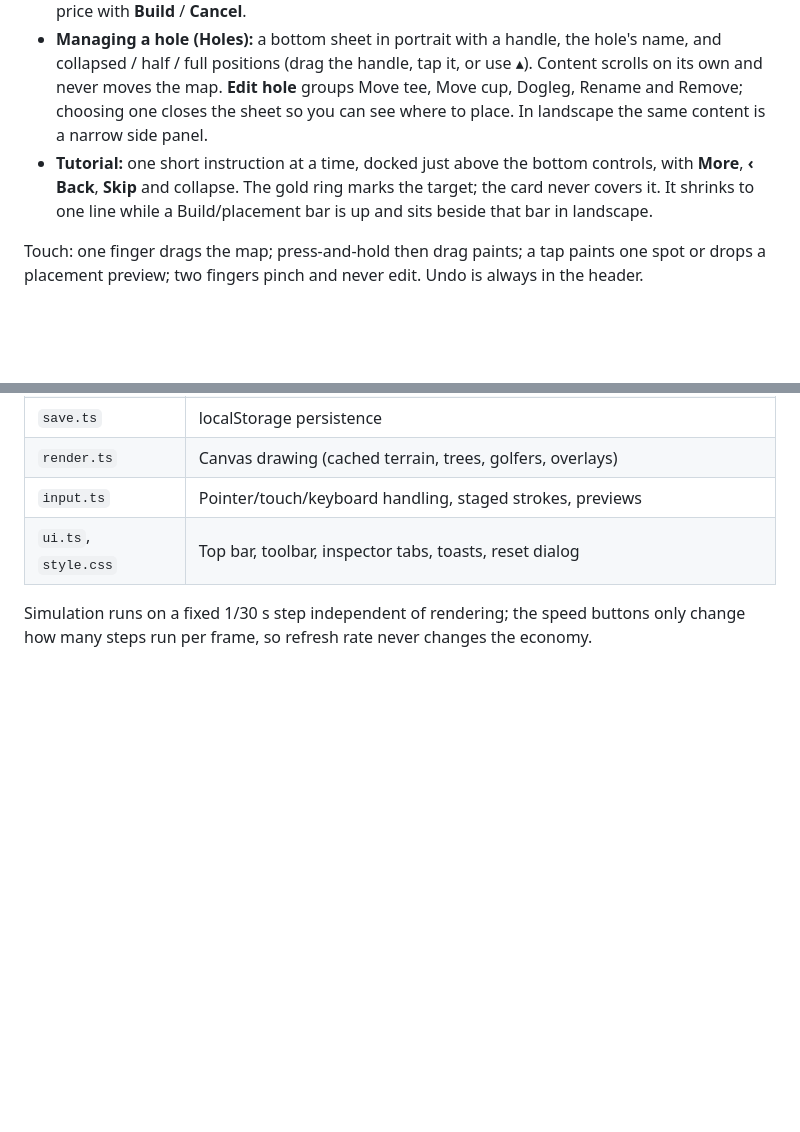
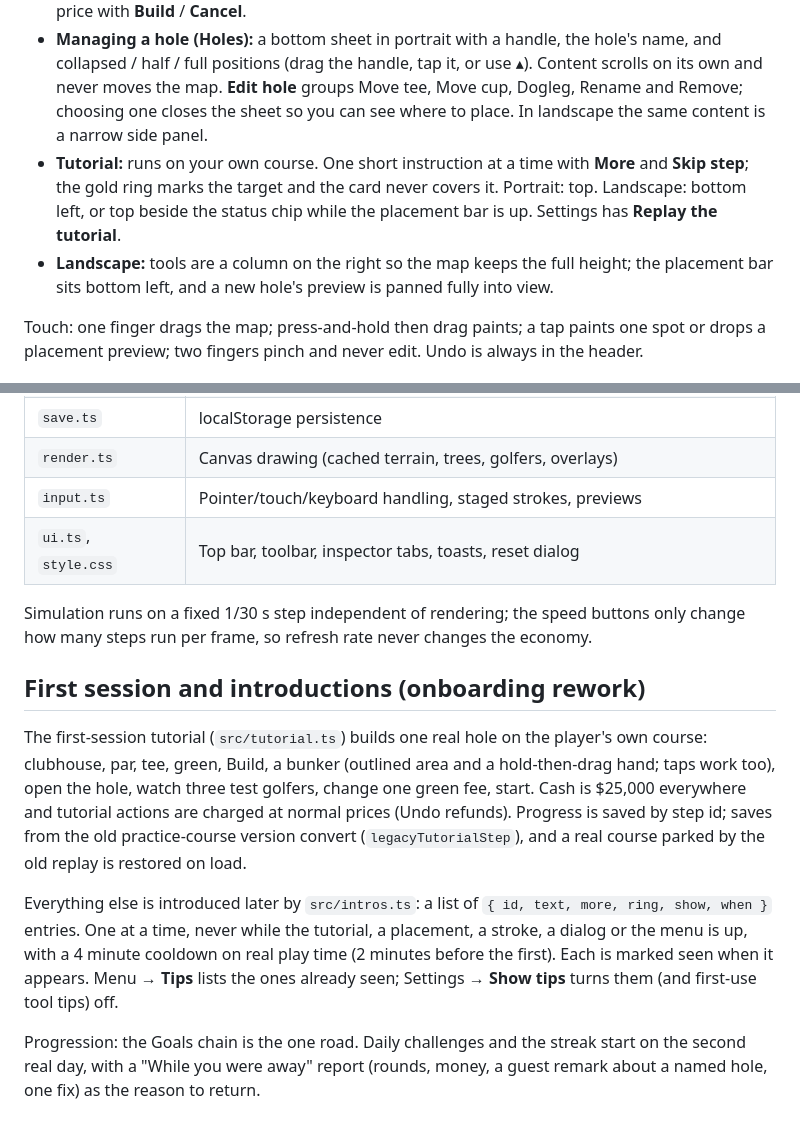
Before and after one commit to cwalesa/second-chance-golf, a Markdown page: README.md, 2 parts joined by grey strips. GitHub-like rendering; blank space fills up the shorter version.

Commit message:
Docs: README and onboarding notes (final intro order, flags)
Co-Authored-By: Claude Sonnet 5.5 <noreply@anthropic.com>
Claude-Session: https://claude.ai/code/session_01USCADvMmVV4tDQ3cLyzRK7

```diff
--- a/README.md
+++ b/README.md
@@ -46,7 +46,8 @@ The interface has four states so the course stays visible:
 - **Viewing:** a compact header (cash, time, speed, menu; hole selector with undo/redo) and bottom navigation (portrait) or an edge rail (landscape). Zoom and find-hole are small buttons on the map edge.
 - **Editing (Design):** the tool tray with Terrain / Nature / Holes groups. Placing a tee, cup, dogleg or new hole shows a bar with what to tap and a **Cancel** button; a pending change shows its price with **Build** / **Cancel**.
 - **Managing a hole (Holes):** a bottom sheet in portrait with a handle, the hole's name, and collapsed / half / full positions (drag the handle, tap it, or use ▴). Content scrolls on its own and never moves the map. **Edit hole** groups Move tee, Move cup, Dogleg, Rename and Remove; choosing one closes the sheet so you can see where to place. In landscape the same content is a narrow side panel.
-- **Tutorial:** one short instruction at a time, docked just above the bottom controls, with **More**, **‹ Back**, **Skip** and collapse. The gold ring marks the target; the card never covers it. It shrinks to one line while a Build/placement bar is up and sits beside that bar in landscape.
+- **Tutorial:** runs on your own course. One short instruction at a time with **More** and **Skip step**; the gold ring marks the target and the card never covers it. Portrait: top. Landscape: bottom left, or top beside the status chip while the placement bar is up. Settings has **Replay the tutorial**.
+- **Landscape:** tools are a column on the right so the map keeps the full height; the placement bar sits bottom left, and a new hole's preview is panned fully into view.
 
 Touch: one finger drags the map; press-and-hold then drag paints; a tap paints one spot or drops a placement preview; two fingers pinch and never edit. Undo is always in the header.
 
@@ -388,3 +389,12 @@ Shortcuts: `P` pause, `[` `]` brush size, `Ctrl/Cmd+Z` undo, `Esc` back to Inspe
 | `ui.ts`, `style.css` | Top bar, toolbar, inspector tabs, toasts, reset dialog |
 
 Simulation runs on a fixed 1/30 s step independent of rendering; the speed buttons only change how many steps run per frame, so refresh rate never changes the economy.
+
+
+## First session and introductions (onboarding rework)
+
+The first-session tutorial (`src/tutorial.ts`) builds one real hole on the player's own course: clubhouse, par, tee, green, Build, a bunker (outlined area and a hold-then-drag hand; taps work too), open the hole, watch three test golfers, change one green fee, start. Cash is $25,000 everywhere and tutorial actions are charged at normal prices (Undo refunds). Progress is saved by step id; saves from the old practice-course version convert (`legacyTutorialStep`), and a real course parked by the old replay is restored on load.
+
+Everything else is introduced later by `src/intros.ts`: a list of `{ id, text, more, ring, show, when }` entries. One at a time, never while the tutorial, a placement, a stroke, a dialog or the menu is up, with a 4 minute cooldown on real play time (2 minutes before the first). Each is marked seen when it appears. Menu → **Tips** lists the ones already seen; Settings → **Show tips** turns them (and first-use tool tips) off.
+
+Progression: the Goals chain is the one road. Daily challenges and the streak start on the second real day, with a "While you were away" report (rounds, money, a guest remark about a named hole, one fix) as the reason to return.
```
Also changed, not shown: docs/onboarding-plan.md (+40 -0 lines).
